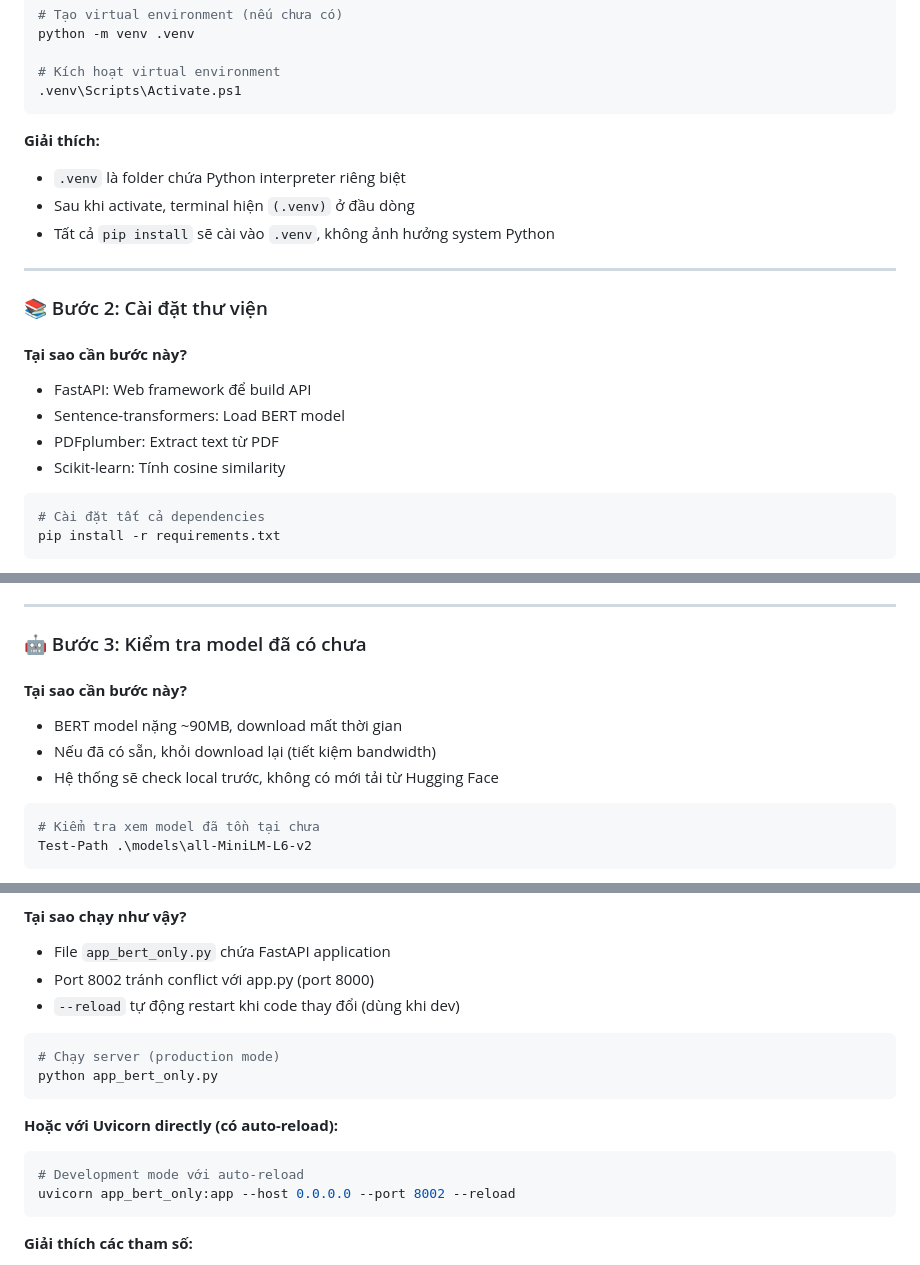
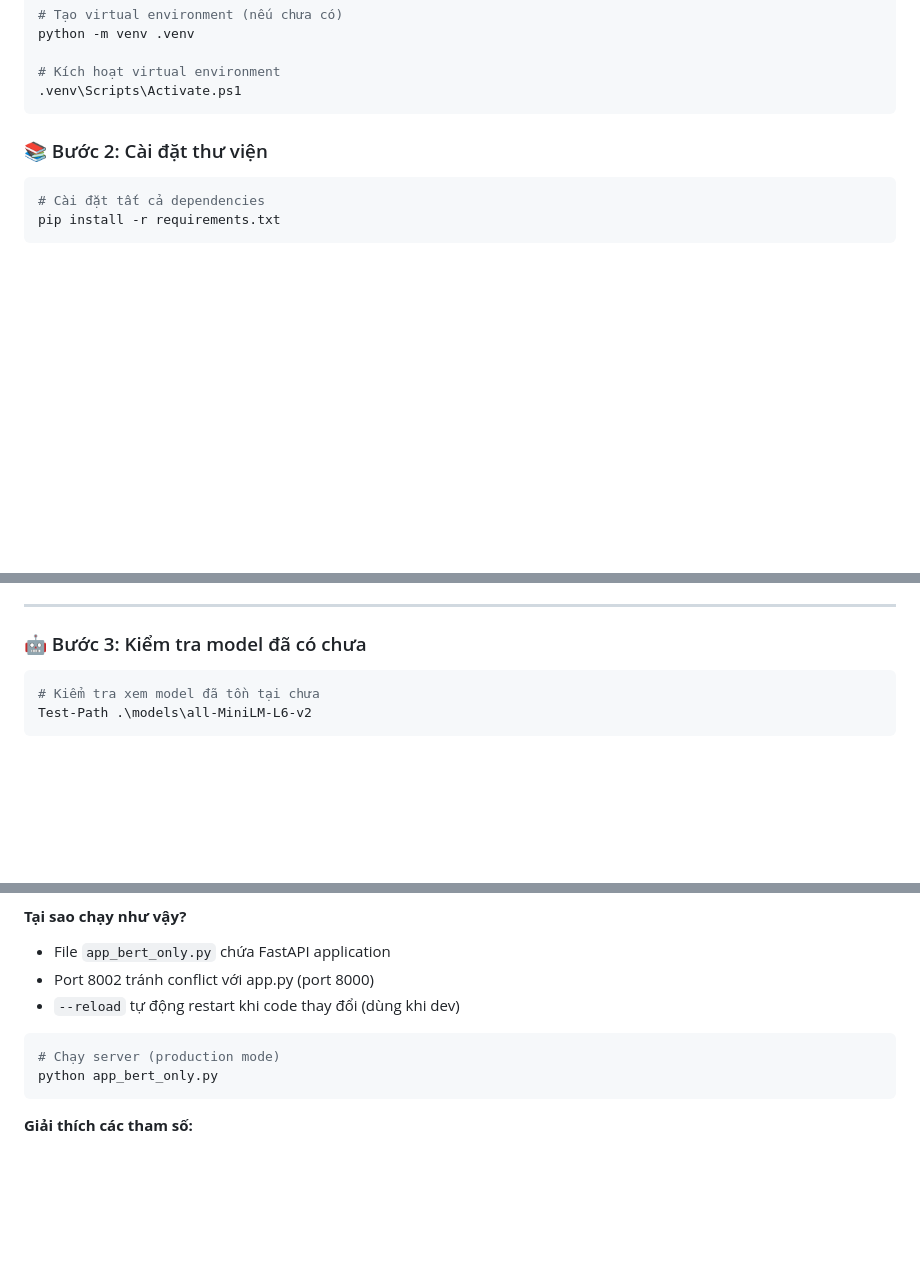
Before and after one commit to hungpptit/mt-laundry-assets, a Markdown page: HUONG_DAN_CAI_THIEN.md, 3 parts joined by grey strips. Drawn GitHub-style; blank space fills up the shorter version.

````diff
--- a/HUONG_DAN_CAI_THIEN.md
+++ b/HUONG_DAN_CAI_THIEN.md
@@ -31,20 +31,11 @@ python -m venv .venv
 .venv\Scripts\Activate.ps1
 ```
 
-**Giải thích:**
-- `.venv` là folder chứa Python interpreter riêng biệt
-- Sau khi activate, terminal hiện `(.venv)` ở đầu dòng
-- Tất cả `pip install` sẽ cài vào `.venv`, không ảnh hưởng system Python
-
----
+
 
 ### 📚 Bước 2: Cài đặt thư viện
 
-#### **Tại sao cần bước này?**
-- FastAPI: Web framework để build API
-- Sentence-transformers: Load BERT model
-- PDFplumber: Extract text từ PDF
-- Scikit-learn: Tính cosine similarity
+
 
 ```powershell
 # Cài đặt tất cả dependencies
@@ -75,10 +66,6 @@ contractions              # Text preprocessing
 
 ### 🤖 Bước 3: Kiểm tra model đã có chưa
 
-#### **Tại sao cần bước này?**
-- BERT model nặng ~90MB, download mất thời gian
-- Nếu đã có sẵn, khỏi download lại (tiết kiệm bandwidth)
-- Hệ thống sẽ check local trước, không có mới tải từ Hugging Face
 
 ```powershell
 # Kiểm tra xem model đã tồn tại chưa
@@ -119,11 +106,7 @@ models/
 python app_bert_only.py
 ```
 
-**Hoặc với Uvicorn directly (có auto-reload):**
-```powershell
-# Development mode với auto-reload
-uvicorn app_bert_only:app --host 0.0.0.0 --port 8002 --reload
-```
+
 
 **Giải thích các tham số:**
 - `app_bert_only:app`: File `app_bert_only.py`, object `app`
````
